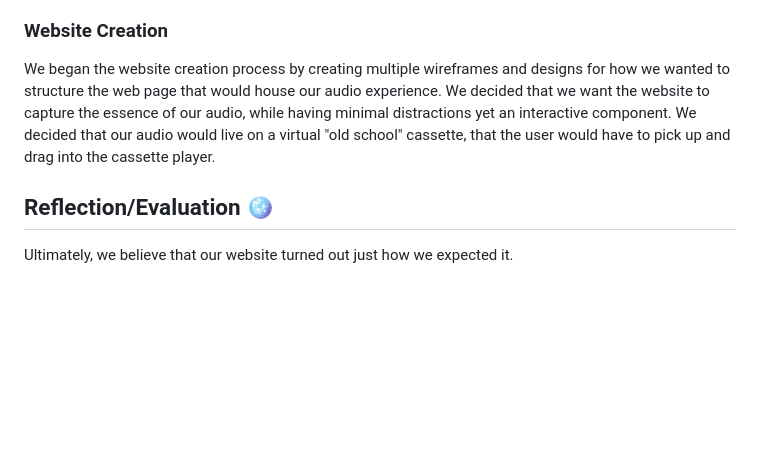
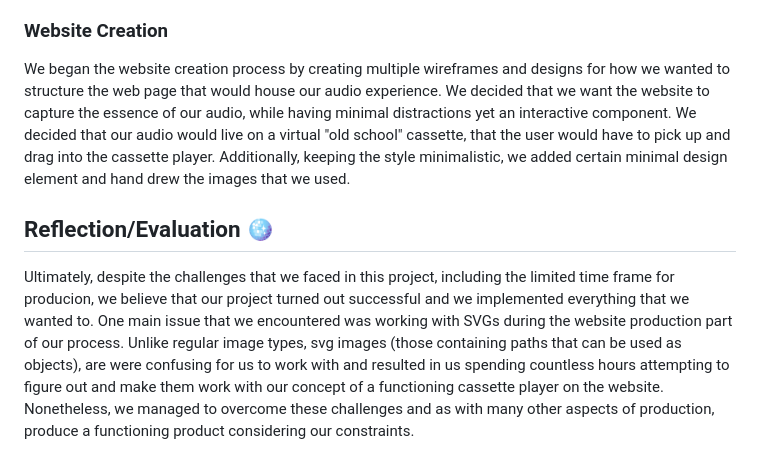
Before and after one commit to aleks4ndrr/sound-project, a Markdown page: README.md, the part around the change. GitHub-like rendering; blank space fills up the shorter version.

Commit message:
final readme

```diff
--- a/README.md
+++ b/README.md
@@ -33,8 +33,8 @@ Originally, the audio spanned eight minutes, so we split the recording into dist
 
 ### Website Creation
 
-We began the website creation process by creating multiple wireframes and designs for how we wanted to structure the web page that would house our audio experience. We decided that we want the website to capture the essence of our audio, while having minimal distractions yet an interactive component. We decided that our audio would live on a virtual "old school" cassette, that the user would have to pick up and drag into the cassette player.
+We began the website creation process by creating multiple wireframes and designs for how we wanted to structure the web page that would house our audio experience. We decided that we want the website to capture the essence of our audio, while having minimal distractions yet an interactive component. We decided that our audio would live on a virtual "old school" cassette, that the user would have to pick up and drag into the cassette player. Additionally, keeping the style minimalistic, we added certain minimal design element and hand drew the images that we used.
 
 ## Reflection/Evaluation 🪩
 
-Ultimately, we believe that our website turned out just how we expected it.
+Ultimately, despite the challenges that we faced in this project, including the limited time frame for producion, we believe that our project turned out successful and we implemented everything that we wanted to. One main issue that we encountered was working with SVGs during the website production part of our process. Unlike regular image types, svg images (those containing paths that can be used as objects), are were confusing for us to work with and resulted in us spending countless hours attempting to figure out and make them work with our concept of a functioning cassette player on the website. Nonetheless, we managed to overcome these challenges and as with many other aspects of production, produce a functioning product considering our constraints.
```
